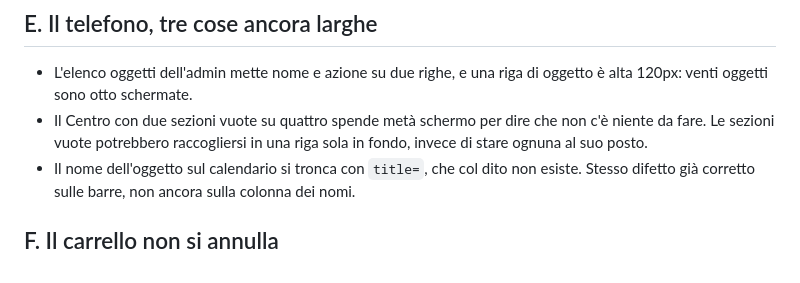
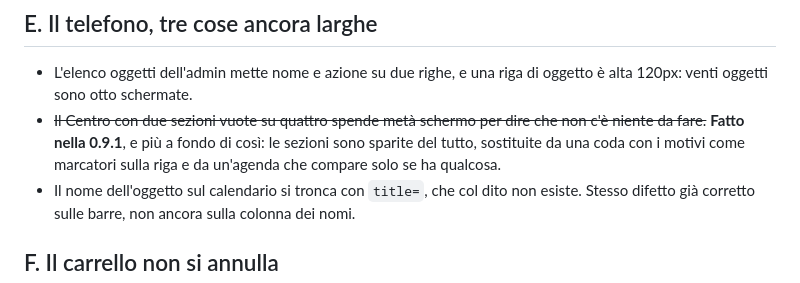
Before and after one commit to Ciogoh/fabulav2, a Markdown page: docs/piani/2026-08-29-rifinitura-ux.md, the part around the change. GitHub-like rendering.

Commit message:
Segna fatta, nel piano, la sezione sul Centro
La 0.9.1 l'ha risolta e più a fondo di come era scritta: non «le sezioni
vuote si raccolgono in fondo» ma «le sezioni non ci sono più».

Co-Authored-By: Claude Opus 5 <noreply@anthropic.com>

```diff
--- a/docs/piani/2026-08-29-rifinitura-ux.md
+++ b/docs/piani/2026-08-29-rifinitura-ux.md
@@ -70,9 +70,10 @@ Nessuna delle due è un difetto: sono due scelte da riprendere in mano.
 
 - L'elenco oggetti dell'admin mette nome e azione su due righe, e una riga di
   oggetto è alta 120px: venti oggetti sono otto schermate.
-- Il Centro con due sezioni vuote su quattro spende metà schermo per dire che
-  non c'è niente da fare. Le sezioni vuote potrebbero raccogliersi in una riga
-  sola in fondo, invece di stare ognuna al suo posto.
+- ~~Il Centro con due sezioni vuote su quattro spende metà schermo per dire
+  che non c'è niente da fare.~~ **Fatto nella 0.9.1**, e più a fondo di così:
+  le sezioni sono sparite del tutto, sostituite da una coda con i motivi come
+  marcatori sulla riga e da un'agenda che compare solo se ha qualcosa.
 - Il nome dell'oggetto sul calendario si tronca con `title=`, che col dito non
   esiste. Stesso difetto già corretto sulle barre, non ancora sulla colonna
   dei nomi.
```
